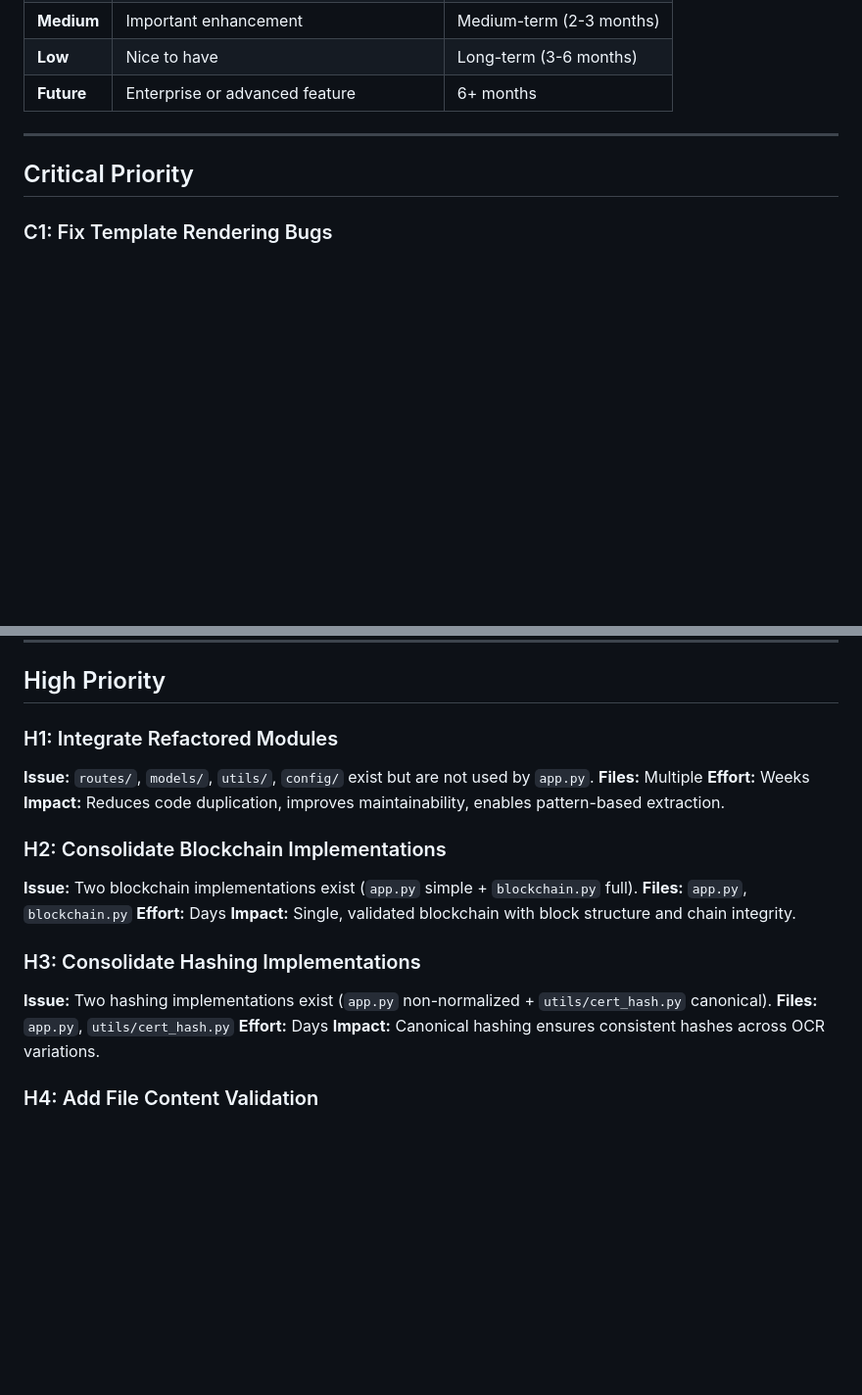
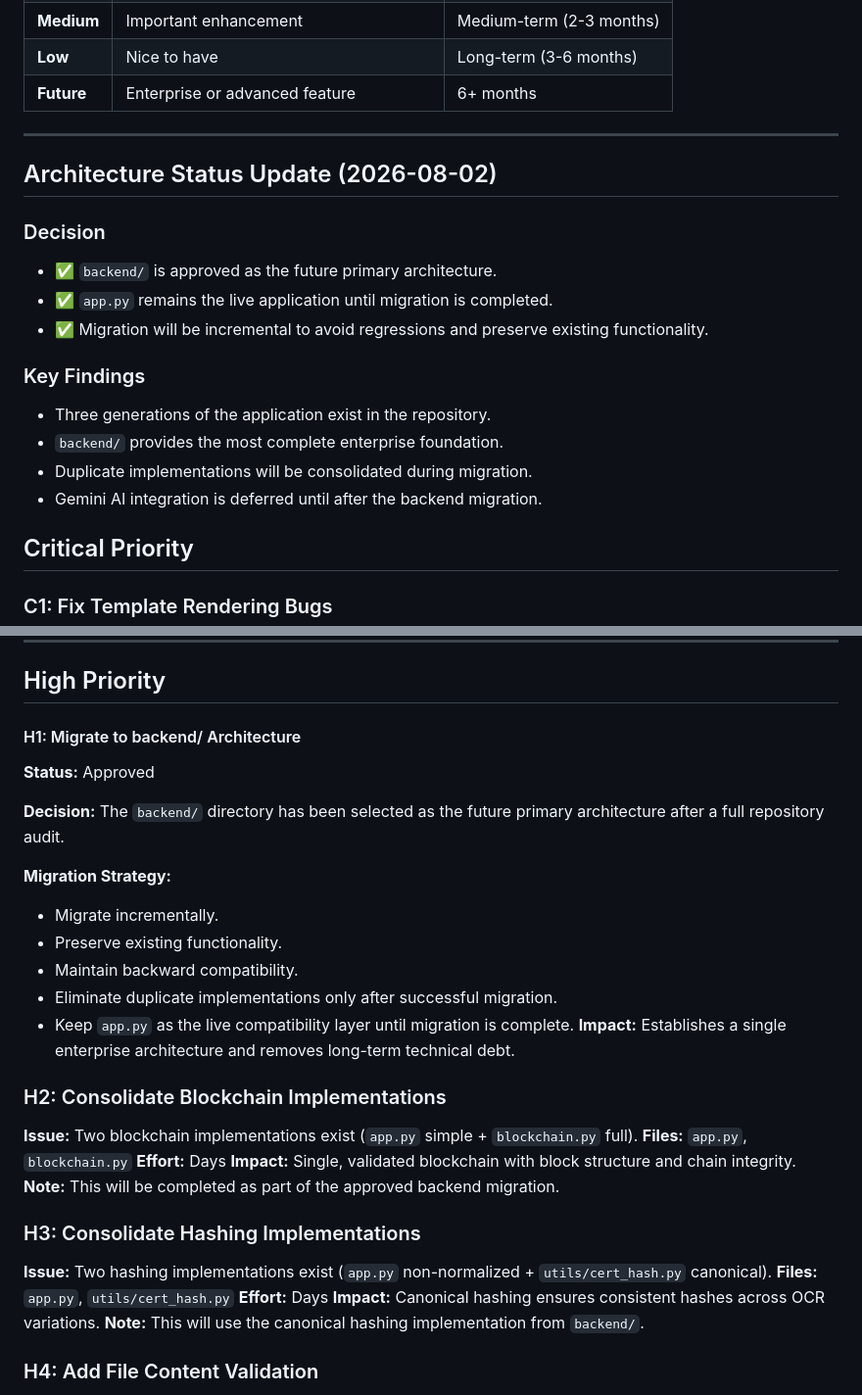
Before and after one commit to Dharshan10053/Blockchain-Credential-Verification, a Markdown page: PROJECT_BRAIN/12_TODO_ROADMAP.md, 2 parts joined by grey strips. Shown at 98% size. Drawn GitHub-style; blank space fills up the shorter version.

Commit message:
docs: update roadmap after backend architecture approval

```diff
--- a/PROJECT_BRAIN/12_TODO_ROADMAP.md
+++ b/PROJECT_BRAIN/12_TODO_ROADMAP.md
@@ -17,6 +17,18 @@ This document provides a prioritized roadmap for the Certificate Authentication
 | **Future** | Enterprise or advanced feature | 6+ months |
 
 ---
+## Architecture Status Update (2026-08-02)
+
+### Decision
+- ✅ `backend/` is approved as the future primary architecture.
+- ✅ `app.py` remains the live application until migration is completed.
+- ✅ Migration will be incremental to avoid regressions and preserve existing functionality.
+
+### Key Findings
+- Three generations of the application exist in the repository.
+- `backend/` provides the most complete enterprise foundation.
+- Duplicate implementations will be consolidated during migration.
+- Gemini AI integration is deferred until after the backend migration.
 
 ## Critical Priority
 
@@ -66,23 +78,32 @@ This document provides a prioritized roadmap for the Certificate Authentication
 
 ## High Priority
 
-### H1: Integrate Refactored Modules
-**Issue:** `routes/`, `models/`, `utils/`, `config/` exist but are not used by `app.py`.
-**Files:** Multiple
-**Effort:** Weeks
-**Impact:** Reduces code duplication, improves maintainability, enables pattern-based extraction.
+#### H1: Migrate to backend/ Architecture
+**Status:** Approved
+
+**Decision:** The `backend/` directory has been selected as the future primary architecture after a full repository audit.
+
+**Migration Strategy:**
+- Migrate incrementally.
+- Preserve existing functionality.
+- Maintain backward compatibility.
+- Eliminate duplicate implementations only after successful migration.
+- Keep `app.py` as the live compatibility layer until migration is complete.
+**Impact:** Establishes a single enterprise architecture and removes long-term technical debt.
 
 ### H2: Consolidate Blockchain Implementations
 **Issue:** Two blockchain implementations exist (`app.py` simple + `blockchain.py` full).
 **Files:** `app.py`, `blockchain.py`
 **Effort:** Days
 **Impact:** Single, validated blockchain with block structure and chain integrity.
+**Note:** This will be completed as part of the approved backend migration.
 
 ### H3: Consolidate Hashing Implementations
 **Issue:** Two hashing implementations exist (`app.py` non-normalized + `utils/cert_hash.py` canonical).
 **Files:** `app.py`, `utils/cert_hash.py`
 **Effort:** Days
 **Impact:** Canonical hashing ensures consistent hashes across OCR variations.
+**Note:** This will use the canonical hashing implementation from `backend/`.
 
 ### H4: Add File Content Validation
 **Issue:** Only file extension is validated, not content.
```
